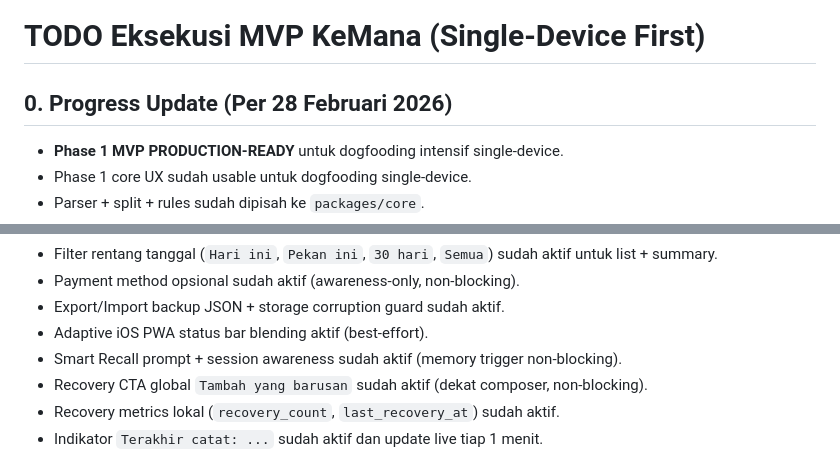
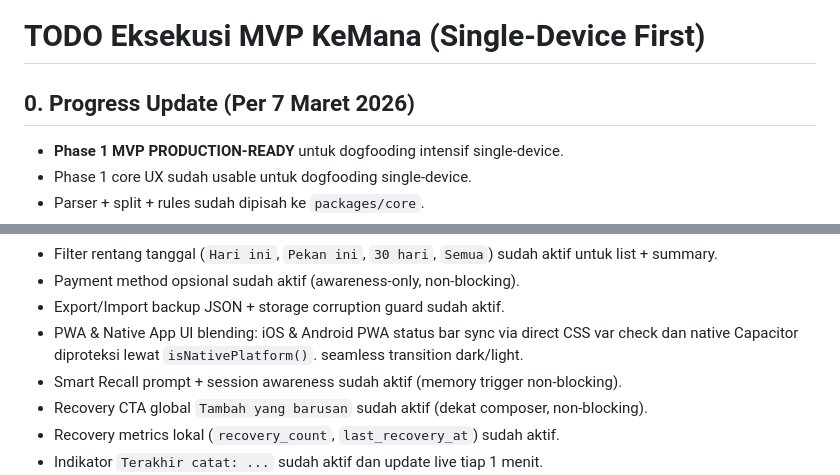
Before and after one commit to komenkx1/moey-management, a Markdown page: TODO.md, 2 parts joined by grey strips. Rendered like a GitHub page.

Commit message:
chore(docs): sync TODO.md and save PWA UI blending progress

```diff
--- a/TODO.md
+++ b/TODO.md
@@ -1,6 +1,6 @@
 # TODO Eksekusi MVP KeMana (Single-Device First)
 
-## 0. Progress Update (Per 28 Februari 2026)
+## 0. Progress Update (Per 7 Maret 2026)
 - **Phase 1 MVP PRODUCTION-READY** untuk dogfooding intensif single-device.
 - Phase 1 core UX sudah usable untuk dogfooding single-device.
 - Parser + split + rules sudah dipisah ke `packages/core`.
@@ -20,7 +20,7 @@
 - Filter rentang tanggal (`Hari ini`, `Pekan ini`, `30 hari`, `Semua`) sudah aktif untuk list + summary.
 - Payment method opsional sudah aktif (awareness-only, non-blocking).
 - Export/Import backup JSON + storage corruption guard sudah aktif.
-- Adaptive iOS PWA status bar blending aktif (best-effort).
+- PWA & Native App UI blending: iOS & Android PWA status bar sync via direct CSS var check dan native Capacitor diproteksi lewat `isNativePlatform()`. seamless transition dark/light.
 - Smart Recall prompt + session awareness sudah aktif (memory trigger non-blocking).
 - Recovery CTA global `Tambah yang barusan` sudah aktif (dekat composer, non-blocking).
 - Recovery metrics lokal (`recovery_count`, `last_recovery_at`) sudah aktif.
```
